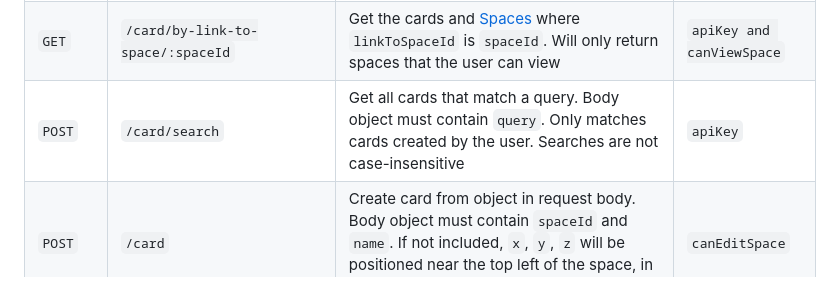
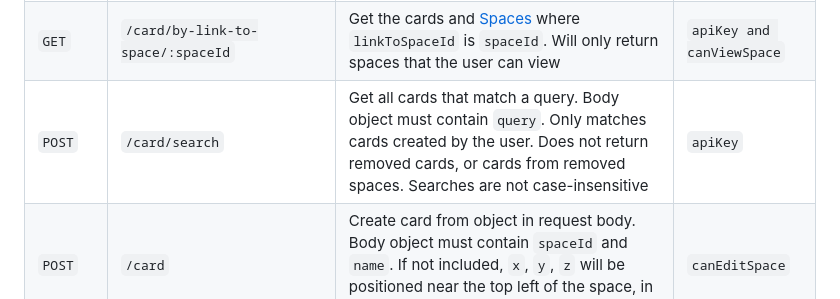
Before and after one commit to kinopio-club/kinopio-help, a Markdown page: api/index.md, the part around the change. GitHub-like rendering.

Commit message:
clarify /card/search route desc

```diff
--- a/api/index.md
+++ b/api/index.md
@@ -199,7 +199,7 @@ Method | Path | Description | Auth
 `GET`     | <code class="cards">/card/multiple?cardIds=cardId1,cardId2</code> | Get info on multiple cards, up to 60 cardIds at a time                                                                                                                    | `canViewSpace`
 `GET`     | <code class="cards">/card/by-tag-name/:tagName</code>   | Get all cards with tag matching tagName in your <a href="#spaces" class="badge spaces">Spaces</a>                                                                                   | `apiKey`
 `GET`     | <code class="cards">/card/by-link-to-space/:spaceId</code>   | Get the cards and <a href="#spaces" class="badge spaces">Spaces</a> where `linkToSpaceId` is `spaceId`. Will only return spaces that the user can view                         | `apiKey and canViewSpace`
-`POST`    | <code class="cards">/card/search</code>                 | Get all cards that match a query. Body object must contain `query`. Only matches cards created by the user. Searches are not case-insensitive                                       | `apiKey`
+`POST`    | <code class="cards">/card/search</code>                 | Get all cards that match a query. Body object must contain `query`. Only matches cards created by the user. Does not return removed cards, or cards from removed spaces. Searches are not case-insensitive                                       | `apiKey`
 `POST`    | <code class="cards">/card</code>                        | Create card from object in request body. Body object must contain `spaceId` and `name`. If not included, `x`, `y`, `z` will be positioned near the top left of the space, in a cascade pattern to prevent overlaps | `canEditSpace`
 `POST`    | <code class="cards">/card/to-inbox</code>               | Create card saved to the user's `Inbox` space from object in request body and . Body object must contain `name`. Will return `404` if the user does not already have an `Inbox` space. Positioning works just like `POST /card`        | `canEditSpace`
 `POST`    | <code class="cards">/card/multiple</code>               | Creates multiple cards from an array of objects in request body. Works just like `POST /card`                                                                                | `canEditSpace`
```
